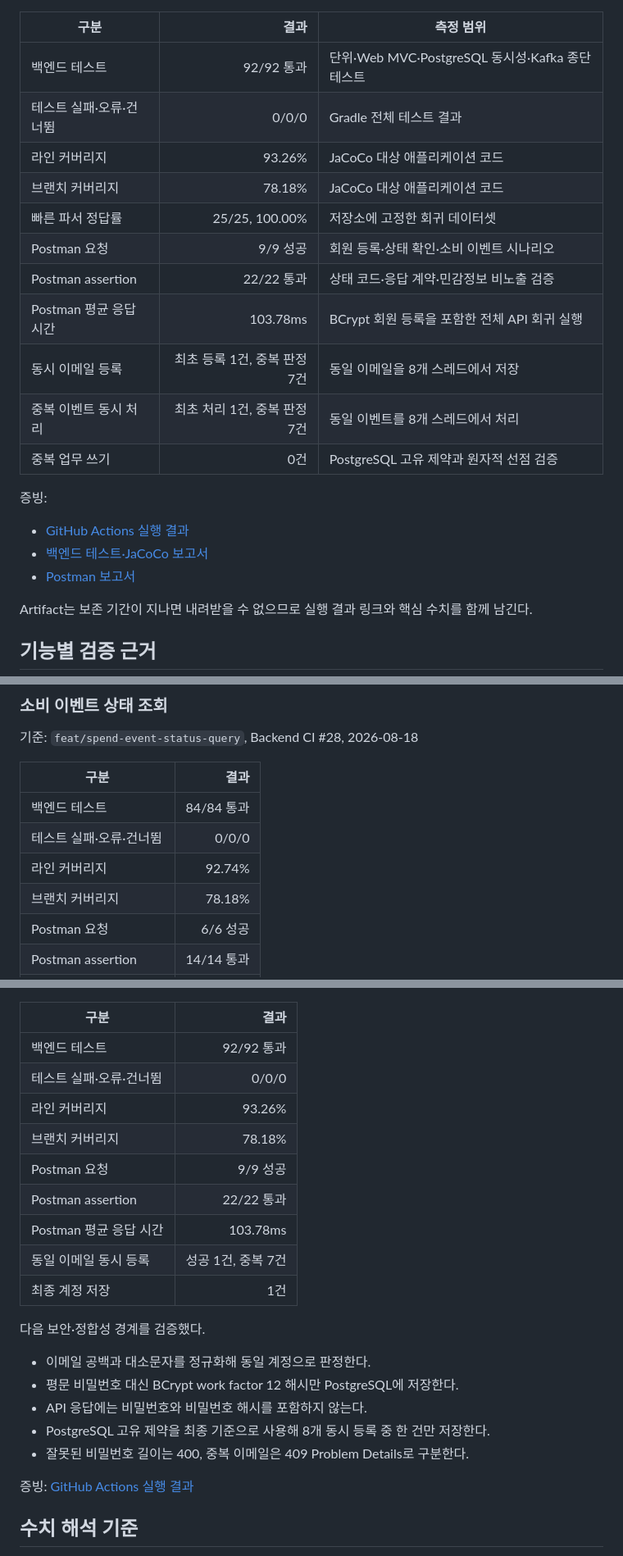
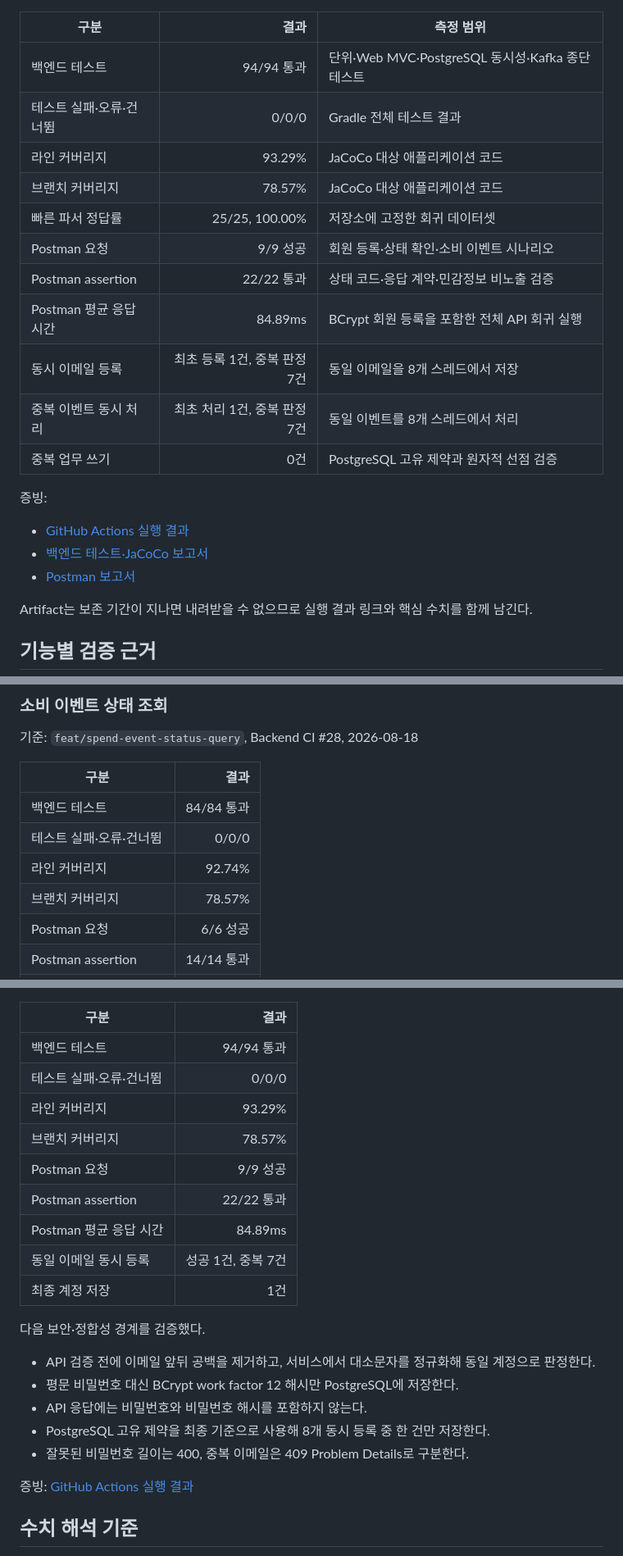
Before and after one commit to Joajy/Spending-Guard, a Markdown page: docs/metrics/verification-history.md, 3 parts joined by grey strips. Shown at 82% size. Drawn GitHub-style.

Commit message:
docs(metrics): update registration verification evidence

```diff
--- a/docs/metrics/verification-history.md
+++ b/docs/metrics/verification-history.md
@@ -8,14 +8,14 @@
 
 | 구분 | 결과 | 측정 범위 |
 |---|---:|---|
-| 백엔드 테스트 | 92/92 통과 | 단위·Web MVC·PostgreSQL 동시성·Kafka 종단 테스트 |
+| 백엔드 테스트 | 94/94 통과 | 단위·Web MVC·PostgreSQL 동시성·Kafka 종단 테스트 |
 | 테스트 실패·오류·건너뜀 | 0/0/0 | Gradle 전체 테스트 결과 |
-| 라인 커버리지 | 93.26% | JaCoCo 대상 애플리케이션 코드 |
-| 브랜치 커버리지 | 78.18% | JaCoCo 대상 애플리케이션 코드 |
+| 라인 커버리지 | 93.29% | JaCoCo 대상 애플리케이션 코드 |
+| 브랜치 커버리지 | 78.57% | JaCoCo 대상 애플리케이션 코드 |
 | 빠른 파서 정답률 | 25/25, 100.00% | 저장소에 고정한 회귀 데이터셋 |
 | Postman 요청 | 9/9 성공 | 회원 등록·상태 확인·소비 이벤트 시나리오 |
 | Postman assertion | 22/22 통과 | 상태 코드·응답 계약·민감정보 비노출 검증 |
-| Postman 평균 응답 시간 | 103.78ms | BCrypt 회원 등록을 포함한 전체 API 회귀 실행 |
+| Postman 평균 응답 시간 | 84.89ms | BCrypt 회원 등록을 포함한 전체 API 회귀 실행 |
 | 동시 이메일 등록 | 최초 등록 1건, 중복 판정 7건 | 동일 이메일을 8개 스레드에서 저장 |
 | 중복 이벤트 동시 처리 | 최초 처리 1건, 중복 판정 7건 | 동일 이벤트를 8개 스레드에서 처리 |
 | 중복 업무 쓰기 | 0건 | PostgreSQL 고유 제약과 원자적 선점 검증 |
@@ -85,7 +85,7 @@ Artifact는 보존 기간이 지나면 내려받을 수 없으므로 실행 결
 | 백엔드 테스트 | 84/84 통과 |
 | 테스트 실패·오류·건너뜀 | 0/0/0 |
 | 라인 커버리지 | 92.74% |
-| 브랜치 커버리지 | 78.18% |
+| 브랜치 커버리지 | 78.57% |
 | Postman 요청 | 6/6 성공 |
 | Postman assertion | 14/14 통과 |
 | Postman 평균 응답 시간 | 34.67ms |
@@ -105,19 +105,19 @@ Artifact는 보존 기간이 지나면 내려받을 수 없으므로 실행 결
 
 | 구분 | 결과 |
 |---|---:|
-| 백엔드 테스트 | 92/92 통과 |
+| 백엔드 테스트 | 94/94 통과 |
 | 테스트 실패·오류·건너뜀 | 0/0/0 |
-| 라인 커버리지 | 93.26% |
-| 브랜치 커버리지 | 78.18% |
+| 라인 커버리지 | 93.29% |
+| 브랜치 커버리지 | 78.57% |
 | Postman 요청 | 9/9 성공 |
 | Postman assertion | 22/22 통과 |
-| Postman 평균 응답 시간 | 103.78ms |
+| Postman 평균 응답 시간 | 84.89ms |
 | 동일 이메일 동시 등록 | 성공 1건, 중복 7건 |
 | 최종 계정 저장 | 1건 |
 
 다음 보안·정합성 경계를 검증했다.
 
-- 이메일 공백과 대소문자를 정규화해 동일 계정으로 판정한다.
+- API 검증 전에 이메일 앞뒤 공백을 제거하고, 서비스에서 대소문자를 정규화해 동일 계정으로 판정한다.
 - 평문 비밀번호 대신 BCrypt work factor 12 해시만 PostgreSQL에 저장한다.
 - API 응답에는 비밀번호와 비밀번호 해시를 포함하지 않는다.
 - PostgreSQL 고유 제약을 최종 기준으로 사용해 8개 동시 등록 중 한 건만 저장한다.
```
Also changed, not shown: other parts of docs/metrics/verification-history.md (+6 -6 lines).
